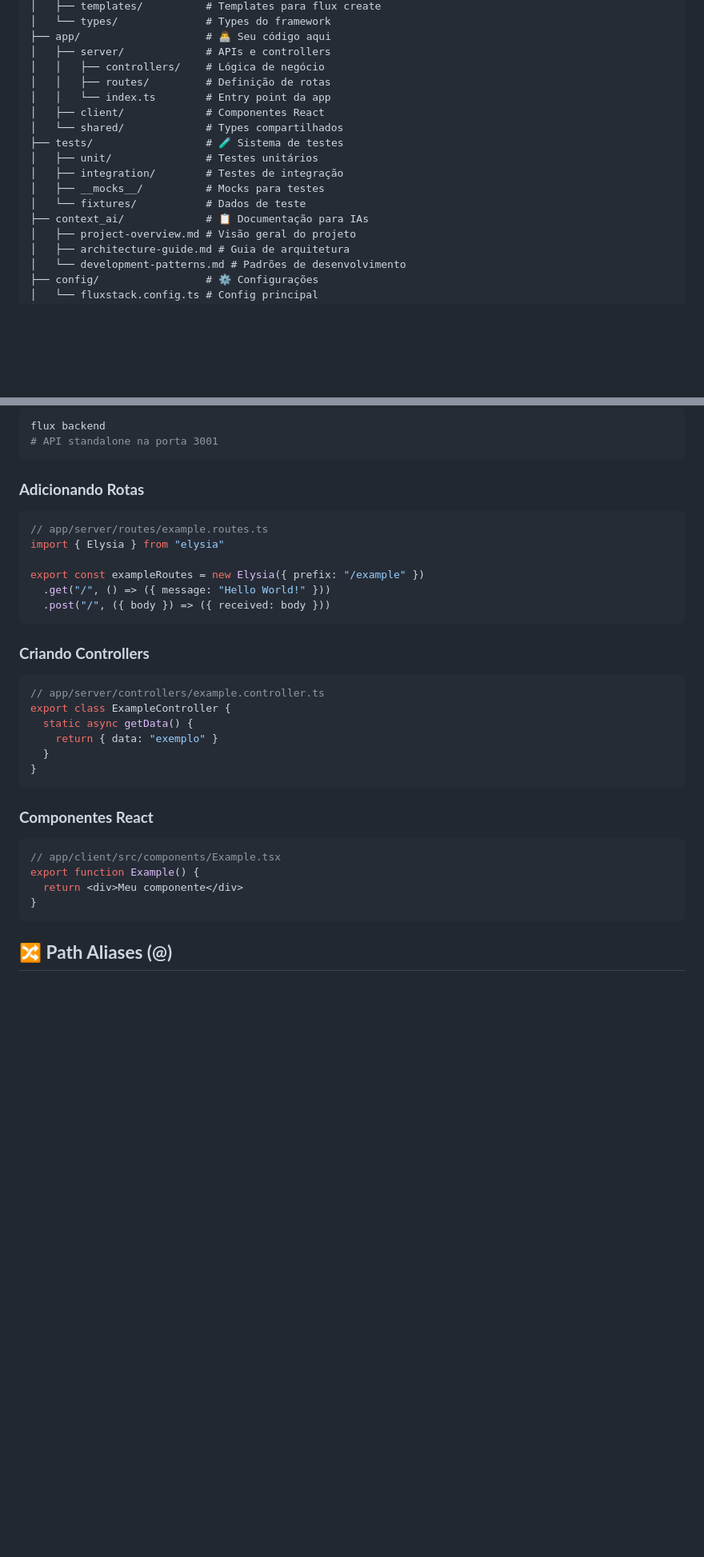
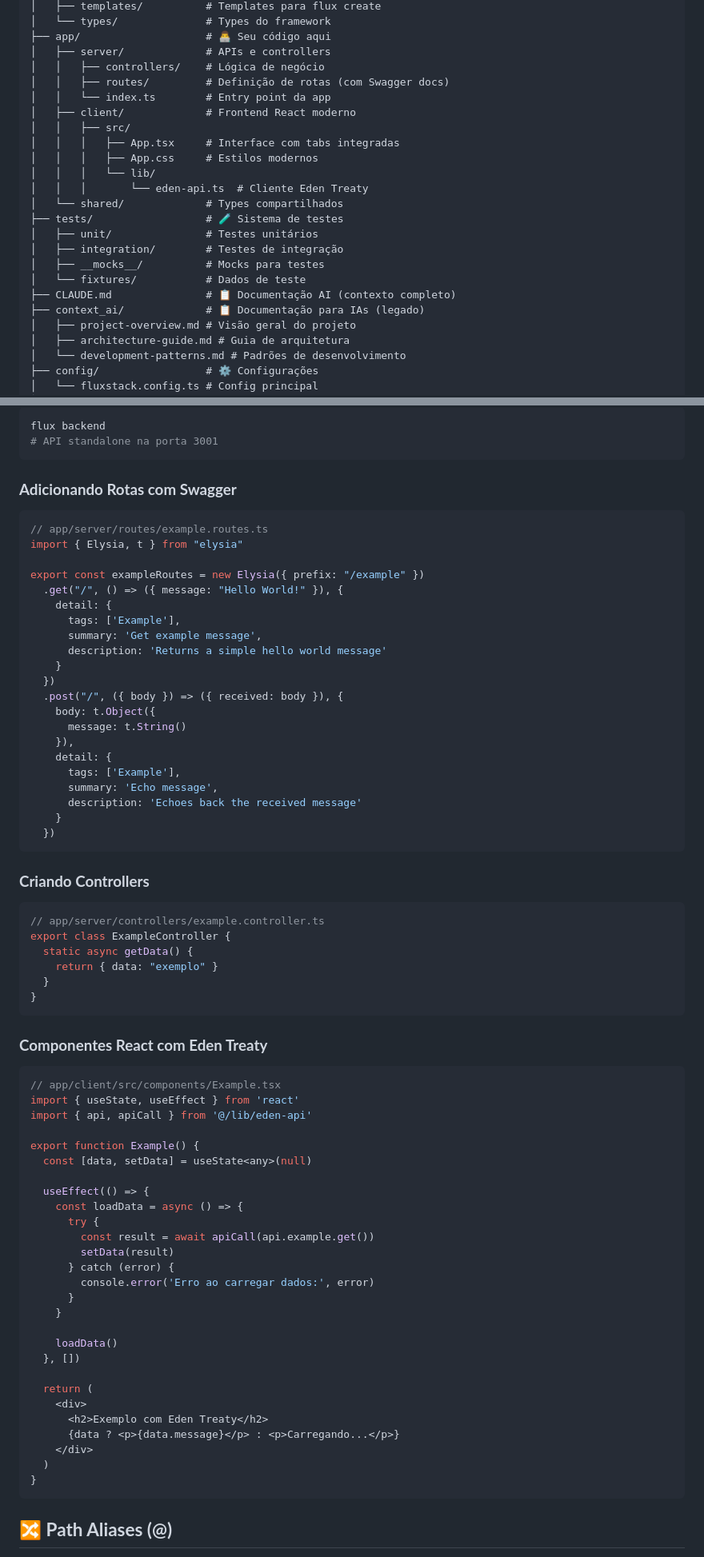
Before and after one commit to MarcosBrendonDePaula/FluxStack, a Markdown page: README.md, 2 parts joined by grey strips. Shown at 80% size. GitHub-like rendering; blank space fills up the shorter version.

````diff
--- a/README.md
+++ b/README.md
@@ -69,16 +75,22 @@ fluxstack/
 ├── app/                    # 👨‍💻 Seu código aqui
 │   ├── server/             # APIs e controllers
 │   │   ├── controllers/    # Lógica de negócio
-│   │   ├── routes/         # Definição de rotas
+│   │   ├── routes/         # Definição de rotas (com Swagger docs)
 │   │   └── index.ts        # Entry point da app
-│   ├── client/             # Componentes React
+│   ├── client/             # Frontend React moderno
+│   │   ├── src/
+│   │   │   ├── App.tsx     # Interface com tabs integradas
+│   │   │   ├── App.css     # Estilos modernos
+│   │   │   └── lib/
+│   │   │       └── eden-api.ts  # Cliente Eden Treaty
 │   └── shared/             # Types compartilhados
 ├── tests/                  # 🧪 Sistema de testes
 │   ├── unit/               # Testes unitários
 │   ├── integration/        # Testes de integração
 │   ├── __mocks__/          # Mocks para testes
 │   └── fixtures/           # Dados de teste
-├── context_ai/             # 📋 Documentação para IAs
+├── CLAUDE.md               # 📋 Documentação AI (contexto completo)
+├── context_ai/             # 📋 Documentação para IAs (legado)
 │   ├── project-overview.md # Visão geral do projeto
 │   ├── architecture-guide.md # Guia de arquitetura
 │   └── development-patterns.md # Padrões de desenvolvimento
@@ -257,14 +269,29 @@ flux backend
 # API standalone na porta 3001
 ```
 
-### **Adicionando Rotas**
+### **Adicionando Rotas com Swagger**
 ```typescript
 // app/server/routes/example.routes.ts
-import { Elysia } from "elysia"
+import { Elysia, t } from "elysia"
 
 export const exampleRoutes = new Elysia({ prefix: "/example" })
-  .get("/", () => ({ message: "Hello World!" }))
-  .post("/", ({ body }) => ({ received: body }))
+  .get("/", () => ({ message: "Hello World!" }), {
+    detail: {
+      tags: ['Example'],
+      summary: 'Get example message',
+      description: 'Returns a simple hello world message'
+    }
+  })
+  .post("/", ({ body }) => ({ received: body }), {
+    body: t.Object({
+      message: t.String()
+    }),
+    detail: {
+      tags: ['Example'],
+      summary: 'Echo message',
+      description: 'Echoes back the received message'
+    }
+  })
 ```
 
 ### **Criando Controllers**
@@ -277,11 +304,34 @@ export class ExampleController {
 }
 ```
 
-### **Componentes React**
+### **Componentes React com Eden Treaty**
 ```tsx
 // app/client/src/components/Example.tsx
+import { useState, useEffect } from 'react'
+import { api, apiCall } from '@/lib/eden-api'
+
 export function Example() {
-  return <div>Meu componente</div>
+  const [data, setData] = useState<any>(null)
+
+  useEffect(() => {
+    const loadData = async () => {
+      try {
+        const result = await apiCall(api.example.get())
+        setData(result)
+      } catch (error) {
+        console.error('Erro ao carregar dados:', error)
+      }
+    }
+
+    loadData()
+  }, [])
+
+  return (
+    <div>
+      <h2>Exemplo com Eden Treaty</h2>
+      {data ? <p>{data.message}</p> : <p>Carregando...</p>}
+    </div>
+  )
 }
 ```
 
````
Also changed, not shown: other parts of README.md (+12 -6 lines), CLAUDE.md (added, +227 -0 lines).
